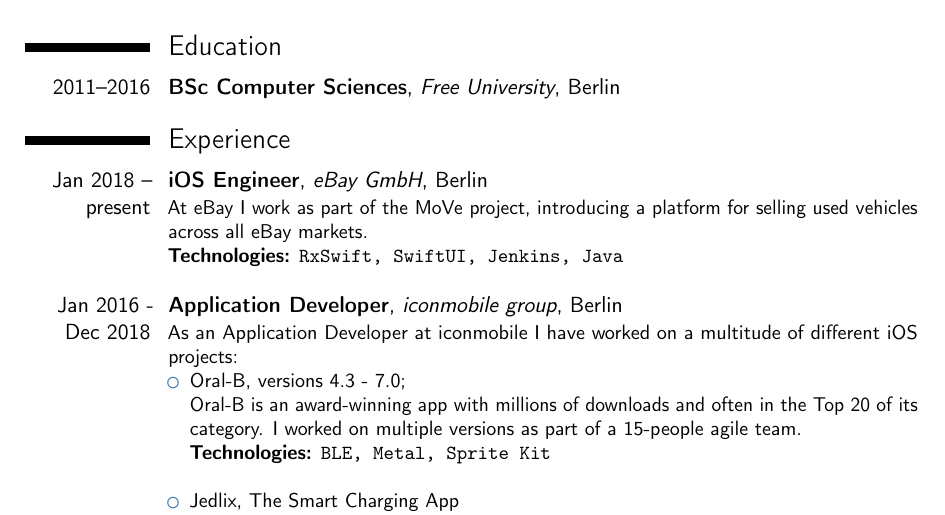
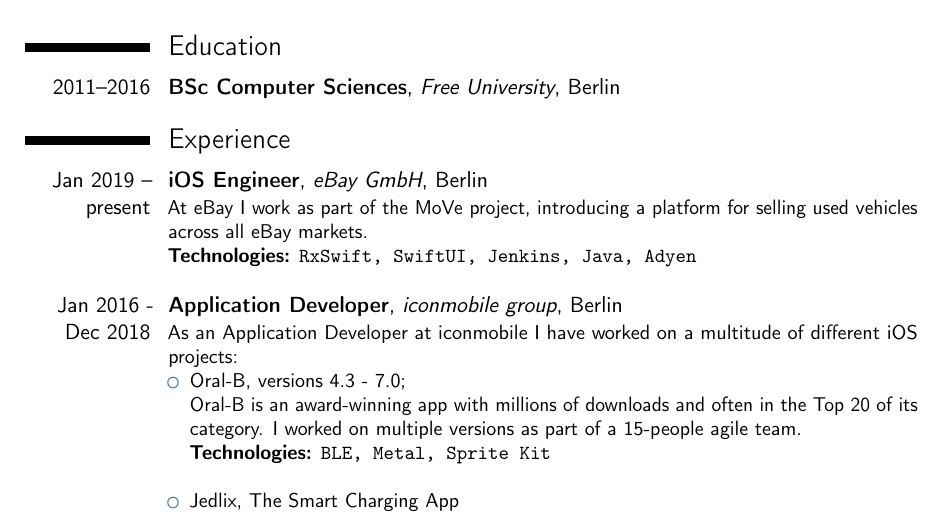
Before and after one commit to smeshko/cv, a LaTeX CV (cv.tex): part of page 1 of 2, cut so that both start at the same text. Compiled offline with pdfLaTeX.

Commit message:
Add Adyen in used technologies

```diff
--- a/cv.tex
+++ b/cv.tex
@@ -27,8 +27,8 @@
 
 \section{Experience}
 
-\cventry{Jan 2018 -- present}{iOS Engineer}{eBay GmbH}{Berlin}{}{At eBay I work as part of the MoVe project, introducing a platform for selling used vehicles across all eBay markets.
-\newline{\textbf{Technologies:} \texttt{RxSwift, SwiftUI, Jenkins, Java}}
+\cventry{Jan 2019 -- present}{iOS Engineer}{eBay GmbH}{Berlin}{}{At eBay I work as part of the MoVe project, introducing a platform for selling used vehicles across all eBay markets.
+\newline{\textbf{Technologies:} \texttt{RxSwift, SwiftUI, Jenkins, Java, Adyen}}
 \newline}
 
 \cventry{Jan 2016 - Dec 2018}{Application Developer}{iconmobile group}{Berlin}{}{As an Application Developer at iconmobile I have worked on a multitude of different iOS projects:
```
Also changed, not shown: cv.pdf, 3 other files.
